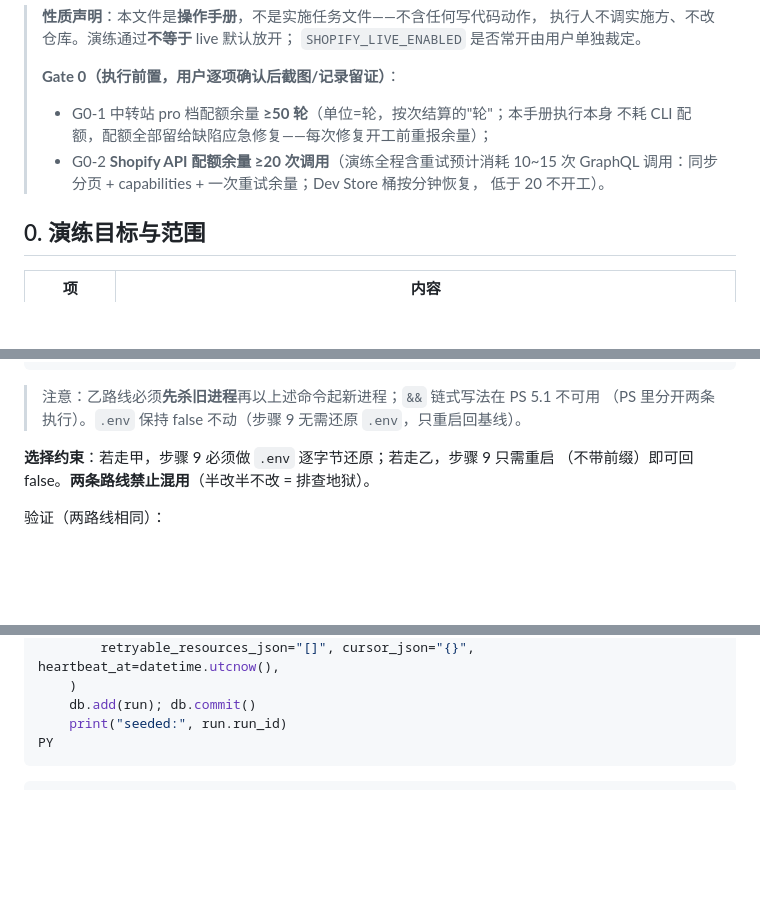
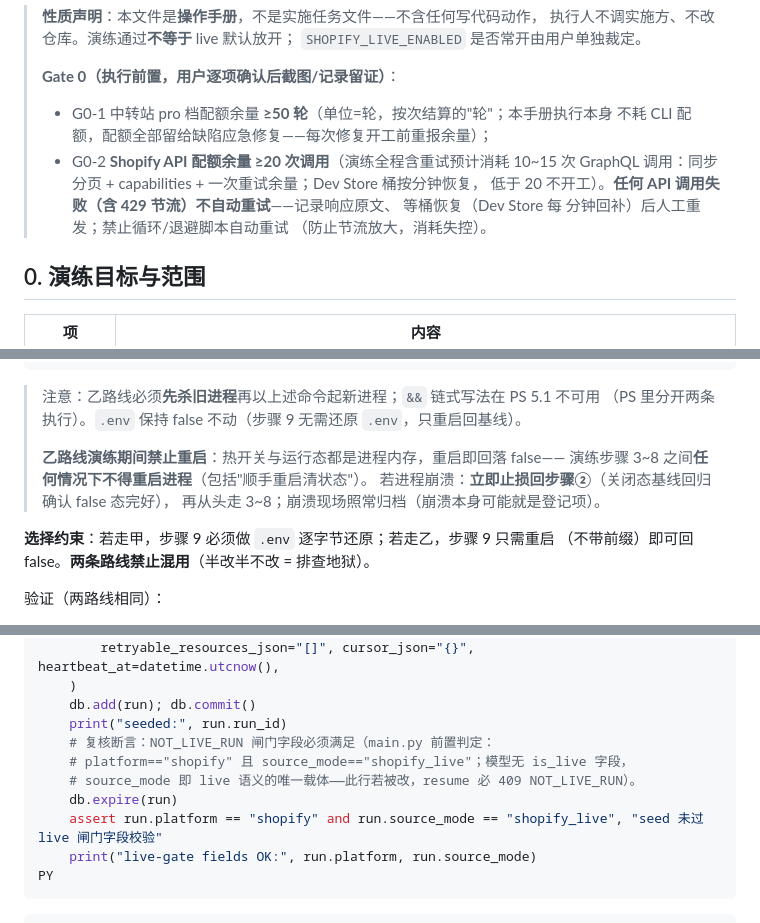
Before and after one commit to barbba-287/4-dianshang, a Markdown page: docs/live-drill-runbook-20261028.md, 3 parts joined by grey strips. Rendered like a GitHub page; blank space fills up the shorter version.

Commit message:
文档：演练手册 v1.3（开跑前三处：7-B 种子脚本加 live 闸门字段显式断言（模型无 is_live，source_mode 即唯一载体）；乙路线演练期禁重启+崩溃止损回步骤②；G0-2 失败不自动重试）

````diff
--- a/docs/live-drill-runbook-20261028.md
+++ b/docs/live-drill-runbook-20261028.md
@@ -9,7 +9,9 @@
 >   不耗 CLI 配额，配额全部留给缺陷应急修复——每次修复开工前重报余量）；
 > - G0-2 **Shopify API 配额余量 ≥20 次调用**（演练全程含重试预计消耗 10~15 次
 >   GraphQL 调用：同步分页 + capabilities + 一次重试余量；Dev Store 桶按分钟恢复，
->   低于 20 不开工）。
+>   低于 20 不开工）。**任何 API 调用失败（含 429 节流）不自动重试**——记录响应原文、
+>   等桶恢复（Dev Store 每 分钟回补）后人工重发；禁止循环/退避脚本自动重试
+>   （防止节流放大，消耗失控）。
 
 ## 0. 演练目标与范围
 
@@ -86,6 +88,11 @@ D:\python\python\python.exe -m uvicorn app.main:app --port 8000
 
 > 注意：乙路线必须**先杀旧进程**再以上述命令起新进程；`&&` 链式写法在 PS 5.1 不可用
 > （PS 里分开两条执行）。`.env` 保持 false 不动（步骤 9 无需还原 `.env`，只重启回基线）。
+>
+> **乙路线演练期间禁止重启**：热开关与运行态都是进程内存，重启即回落 false——
+> 演练步骤 3~8 之间**任何情况下不得重启进程**（包括"顺手重启清状态"）。
+> 若进程崩溃：**立即止损回步骤②**（关闭态基线回归确认 false 态完好），
+> 再从头走 3~8；崩溃现场照常归档（崩溃本身可能就是登记项）。
 
 **选择约束**：若走甲，步骤 9 必须做 `.env` 逐字节还原；若走乙，步骤 9 只需重启
 （不带前缀）即可回 false。**两条路线禁止混用**（半改半不改 = 排查地狱）。
@@ -205,6 +212,12 @@ with SessionLocal() as db:
     )
     db.add(run); db.commit()
     print("seeded:", run.run_id)
+    # 复核断言：NOT_LIVE_RUN 闸门字段必须满足（main.py 前置判定：
+    # platform=="shopify" 且 source_mode=="shopify_live"；模型无 is_live 字段，
+    # source_mode 即 live 语义的唯一载体——此行若被改，resume 必 409 NOT_LIVE_RUN）。
+    db.expire(run)
+    assert run.platform == "shopify" and run.source_mode == "shopify_live", "seed 未过 live 闸门字段校验"
+    print("live-gate fields OK:", run.platform, run.source_mode)
 PY
 ```
 
````
